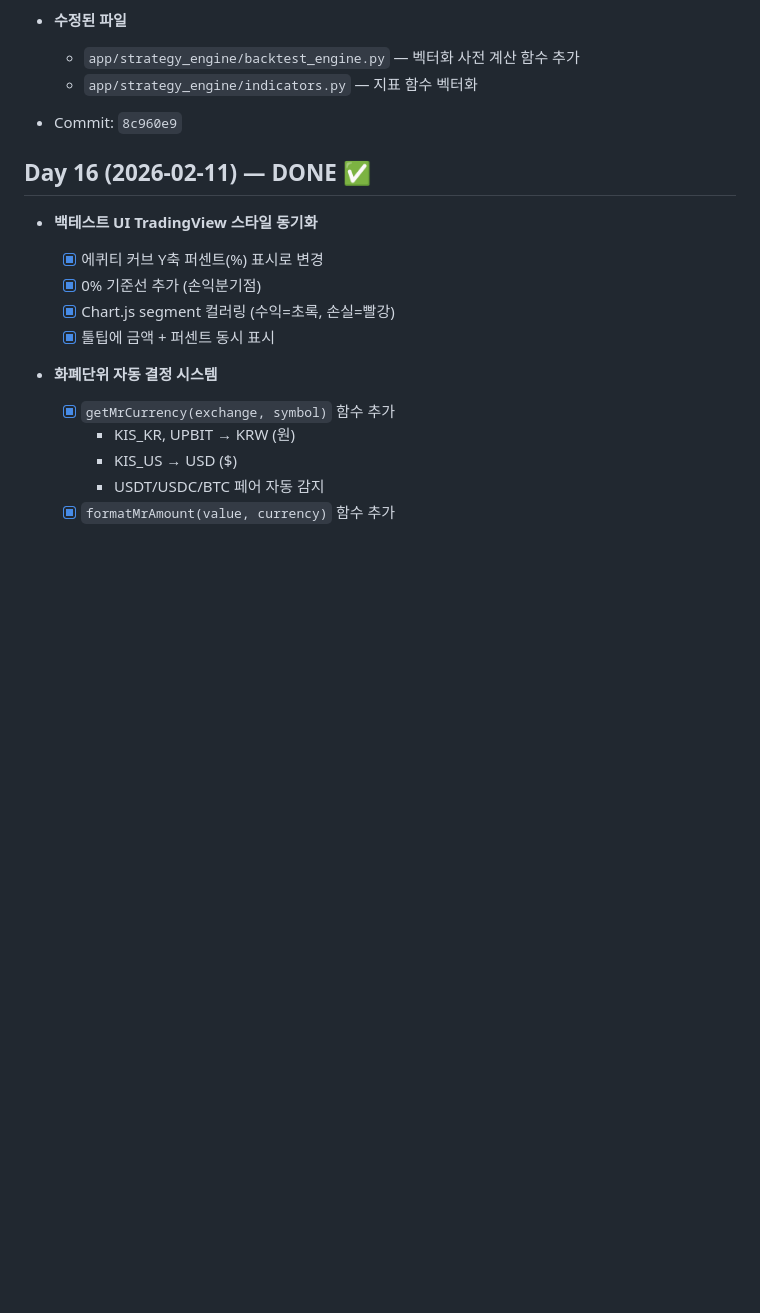
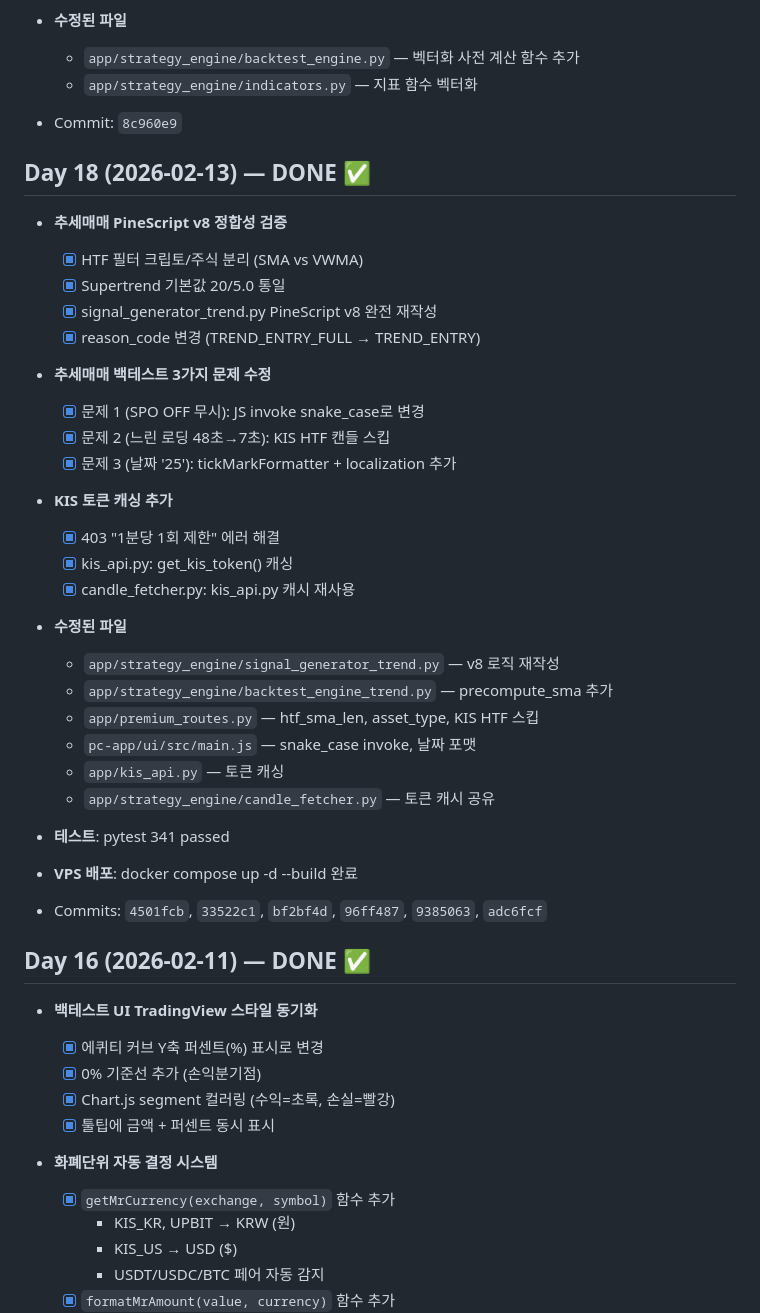
Before and after one commit to tantanpapa00/AUAT, a Markdown page: docs/FINISH_SSOT.md, the part around the change. Rendered like a GitHub page; blank space fills up the shorter version.

```diff
--- a/docs/FINISH_SSOT.md
+++ b/docs/FINISH_SSOT.md
@@ -358,6 +358,36 @@
 
 - Commit: `8c960e9`
 
+## Day 18 (2026-02-13) — DONE ✅
+- **추세매매 PineScript v8 정합성 검증**
+  - [x] HTF 필터 크립토/주식 분리 (SMA vs VWMA)
+  - [x] Supertrend 기본값 20/5.0 통일
+  - [x] signal_generator_trend.py PineScript v8 완전 재작성
+  - [x] reason_code 변경 (TREND_ENTRY_FULL → TREND_ENTRY)
+
+- **추세매매 백테스트 3가지 문제 수정**
+  - [x] 문제 1 (SPO OFF 무시): JS invoke snake_case로 변경
+  - [x] 문제 2 (느린 로딩 48초→7초): KIS HTF 캔들 스킵
+  - [x] 문제 3 (날짜 '25'): tickMarkFormatter + localization 추가
+
+- **KIS 토큰 캐싱 추가**
+  - [x] 403 "1분당 1회 제한" 에러 해결
+  - [x] kis_api.py: get_kis_token() 캐싱
+  - [x] candle_fetcher.py: kis_api.py 캐시 재사용
+
+- **수정된 파일**
+  - `app/strategy_engine/signal_generator_trend.py` — v8 로직 재작성
+  - `app/strategy_engine/backtest_engine_trend.py` — precompute_sma 추가
+  - `app/premium_routes.py` — htf_sma_len, asset_type, KIS HTF 스킵
+  - `pc-app/ui/src/main.js` — snake_case invoke, 날짜 포맷
+  - `app/kis_api.py` — 토큰 캐싱
+  - `app/strategy_engine/candle_fetcher.py` — 토큰 캐시 공유
+
+- **테스트**: pytest 341 passed
+- **VPS 배포**: docker compose up -d --build 완료
+
+- Commits: `4501fcb`, `33522c1`, `bf2bf4d`, `96ff487`, `9385063`, `adc6fcf`
+
 ## Day 16 (2026-02-11) — DONE ✅
 - **백테스트 UI TradingView 스타일 동기화**
   - [x] 에퀴티 커브 Y축 퍼센트(%) 표시로 변경
```
Also changed, not shown: docs/SSOT_HEADER.md (+36 -1 lines).
